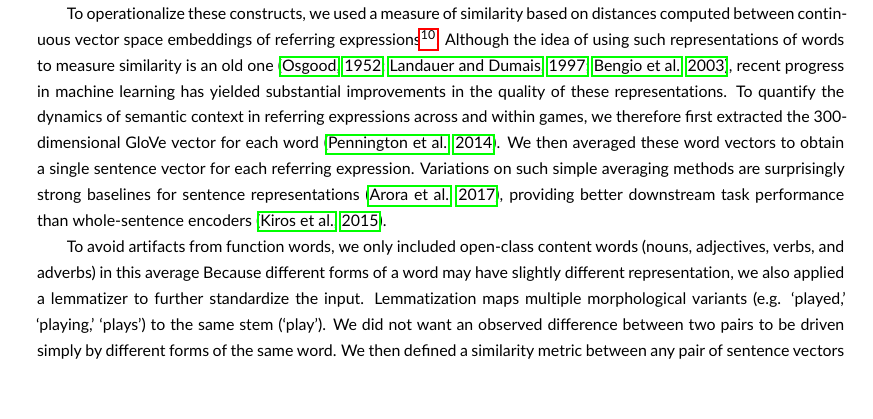
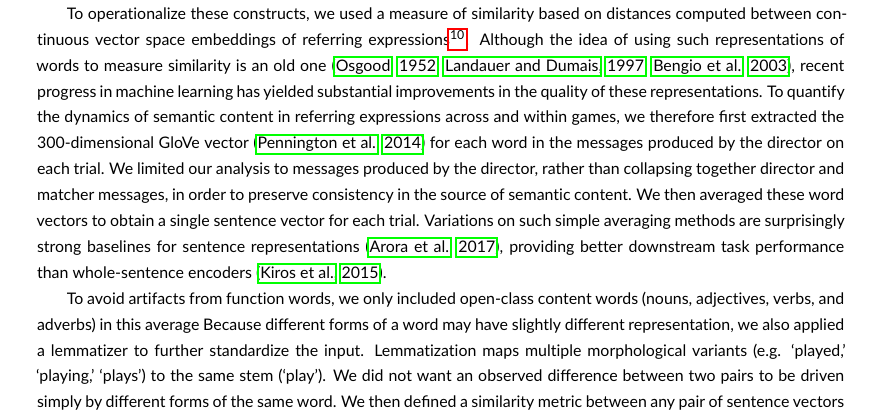
Before and after one commit to hawkrobe/tangrams, a LaTeX document (writing/cognitive_science_journal_revision/main.tex): part of page 13 of 26, cut so that both start at the same text, the shorter picture padded with empty space. Compiled offline with pdfLaTeX.

Commit message:
explain restriction to director messages

```diff
--- a/writing/cognitive_science_journal_revision/main.tex
+++ b/writing/cognitive_science_journal_revision/main.tex
@@ -487,8 +487,9 @@ In other words, once there is evidence that a particular label is successfully u
 
 To operationalize these constructs, we used a measure of similarity based on distances computed between continuous vector space embeddings of referring expressions\footnote{We pre-registered discrete analogs of these analyses, which we have included in Appendix A, but we later decided that the continuous vector space measures present a more interpretable and direct test of our hypothesis.}.
 Although the idea of using such representations of words to measure similarity is an old one \citep{osgood1952nature,landauer_solution_1997,bengio_neural_2003}, recent progress in machine learning has yielded substantial improvements in the quality of these representations.
-To quantify the dynamics of semantic context in referring expressions across and within games, we therefore first extracted the 300-dimensional GloVe vector for each word \citep{pennington2014glove}.
-We then averaged these word vectors to obtain a single sentence vector for each referring expression.
+To quantify the dynamics of semantic content in referring expressions across and within games, we therefore first extracted the 300-dimensional GloVe vector \citep{pennington2014glove} for each word in the messages produced by the director on each trial.
+We limited our analysis to messages produced by the director, rather than collapsing together director and matcher messages, in order to preserve consistency in the source of semantic content.
+We then averaged these word vectors to obtain a single sentence vector for each trial.
 Variations on such simple averaging methods are surprisingly strong baselines for sentence representations \citep{arora2017asimple}, providing better downstream task performance than whole-sentence encoders \citep{KirosEtAl15_SkipThought}.
 
 To avoid artifacts from function words, we only included open-class content words (nouns, adjectives, verbs, and adverbs) in this average
```
